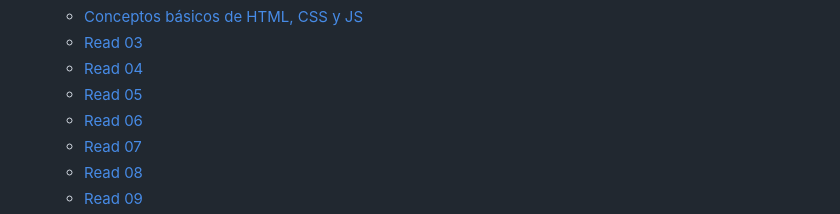
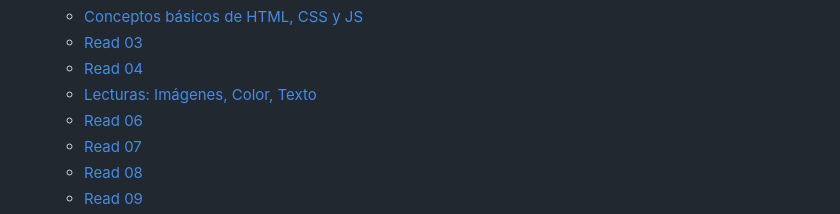
Before and after one commit to VERONICAHR27/reading-notes, a Markdown page: README.md, the part around the change. Rendered like a GitHub page.

Commit message:
Agregando contenido a la lectura 5

```diff
--- a/README.md
+++ b/README.md
@@ -18,7 +18,7 @@
     + [Conceptos básicos de HTML, CSS y JS](https://veronicahr27.github.io/reading-notes/Code-201-Fundamentos-del-Desarrollo-de-Software/archivo2.html)
     + [Read 03](https://veronicahr27.github.io/reading-notes/Code-201-Fundamentos-del-Desarrollo-de-Software/archivo3.html)
     + [Read 04](https://veronicahr27.github.io/reading-notes/Code-201-Fundamentos-del-Desarrollo-de-Software/archivo4.html)
-    + [Read 05](https://veronicahr27.github.io/reading-notes/Code-201-Fundamentos-del-Desarrollo-de-Software/archivo5.html)
+    + [Lecturas: Imágenes, Color, Texto](https://veronicahr27.github.io/reading-notes/Code-201-Fundamentos-del-Desarrollo-de-Software/archivo5.html)
     + [Read 06](https://veronicahr27.github.io/reading-notes/Code-201-Fundamentos-del-Desarrollo-de-Software/archivo6.html)
     + [Read 07](https://veronicahr27.github.io/reading-notes/Code-201-Fundamentos-del-Desarrollo-de-Software/archivo7.html)
     + [Read 08](https://veronicahr27.github.io/reading-notes/Code-201-Fundamentos-del-Desarrollo-de-Software/archivo8.html)
```
Also changed, not shown: Code-201-Fundamentos-del-Desarrollo-de-Software/archivo5.md (+3 -1 lines).
